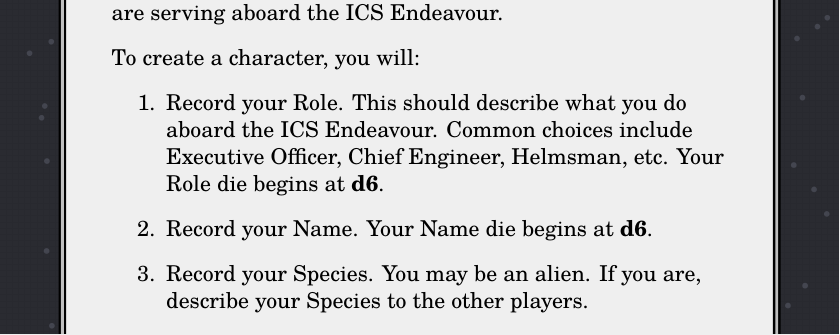
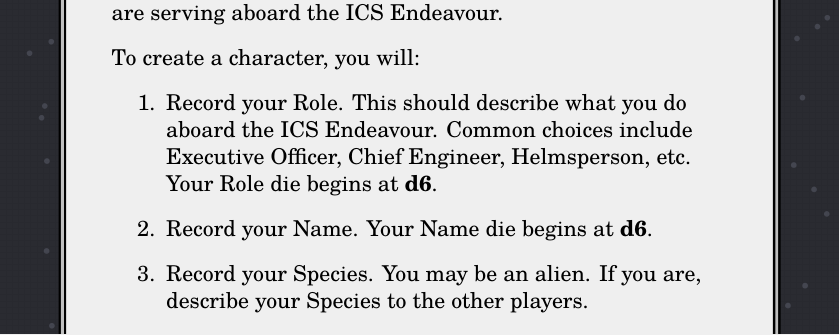
Before and after one commit to michaelpatrickpurcell/endeavour, a LaTeX document (rules_pages.tex): part of page 14 of 39, cut so that both start at the same text. Compiled offline with LuaLaTeX; a missing font is replaced by an installed copy or a similar font.

Commit message:
Helmsman --> Helmsperson.

```diff
--- a/rules_pages.tex
+++ b/rules_pages.tex
@@ -406,7 +406,7 @@ Most player characters in \ENDEAVOUR{} are ICF officers who are serving aboard t
 
 To create a character, you will:
 \begin{enumerate}
-	\item Record your Role. This should describe what you do aboard the ICS Endeavour. Common choices include Executive Officer, Chief Engineer, Helmsman, etc.  Your Role die begins at \textbf{d6}.
+	\item Record your Role. This should describe what you do aboard the ICS Endeavour. Common choices include Executive Officer, Chief Engineer, Helmsperson, etc.  Your Role die begins at \textbf{d6}.
 	\item Record your Name. Your Name die begins at \textbf{d6}.
 	\item Record your Species. You may be an alien. If you are, describe your Species to the other players.
 	\item Record your Heritage. This is your home Civilization. Record two marks of \tikz[baseline=-0.75ex]{\pic {earned_divine_favor};}~(Assitance) with your home Civilization. Record three more marks of \tikz[baseline=-0.75ex]{\pic {earned_divine_favor};}~(Assitance) with Civilizations of your choice.
```
